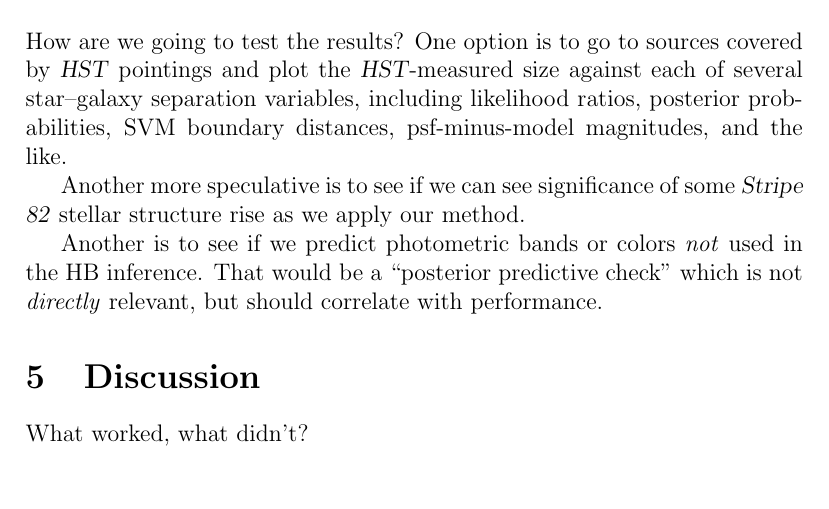
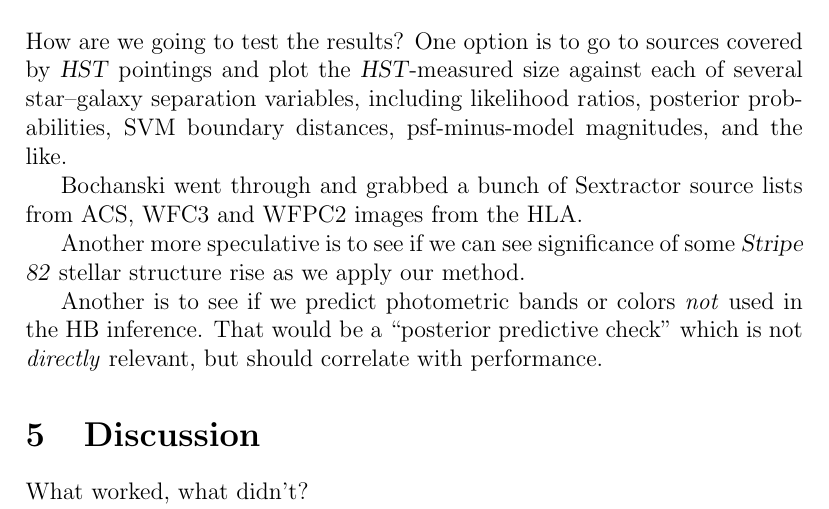
Before and after one commit to rossfadely/star-galaxy-classification, a LaTeX paper (documents/s82/s82.tex): part of page 3 of 3, cut so that both start at the same text, the shorter picture padded with empty space. Compiled offline with pdfLaTeX.

Commit message:
bochanski testing git

```diff
--- a/documents/s82/s82.tex
+++ b/documents/s82/s82.tex
@@ -102,6 +102,9 @@ size against each of several star--galaxy separation variables,
 including likelihood ratios, posterior probabilities, SVM boundary
 distances, psf-minus-model magnitudes, and the like.
 
+Bochanski went through and grabbed a bunch of Sextractor source lists
+from ACS, WFC3 and WFPC2 images from the HLA.
+
 Another more speculative is to see if we can see significance of some
 \project{Stripe 82} stellar structure rise as we apply our method.
 
```
